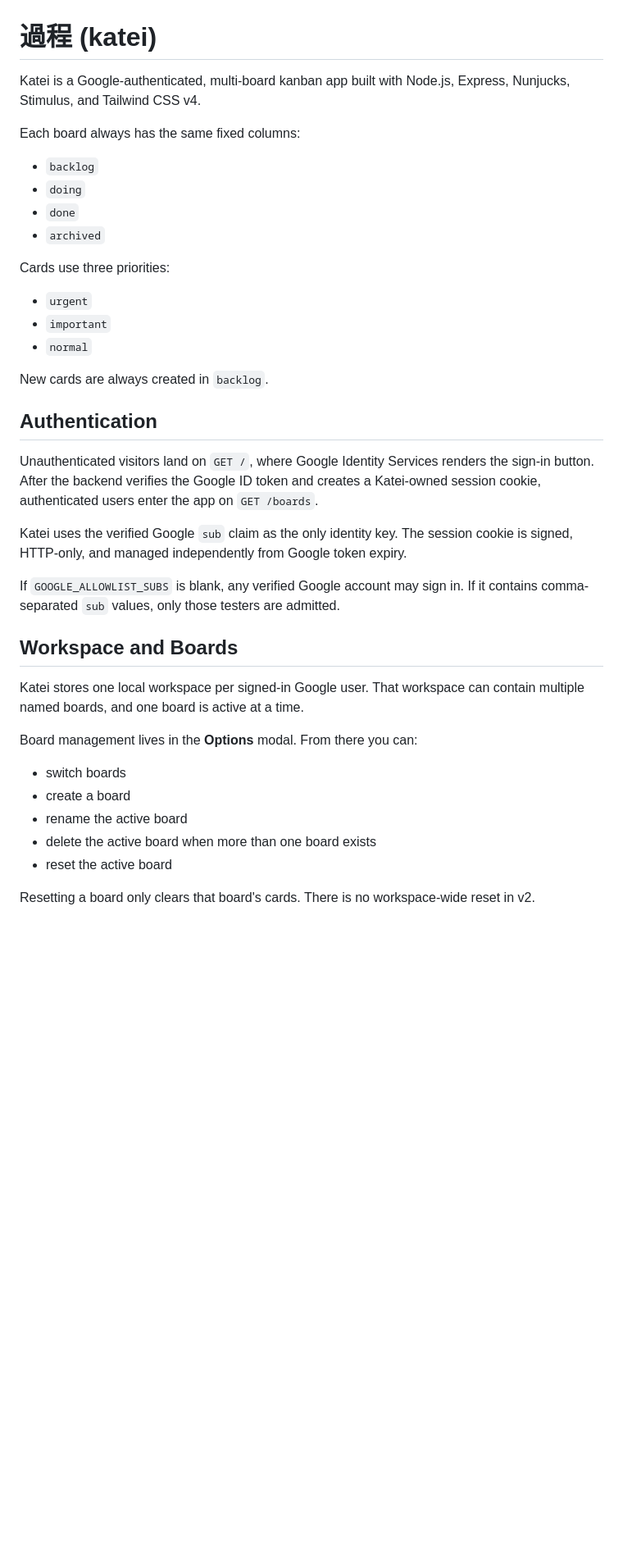
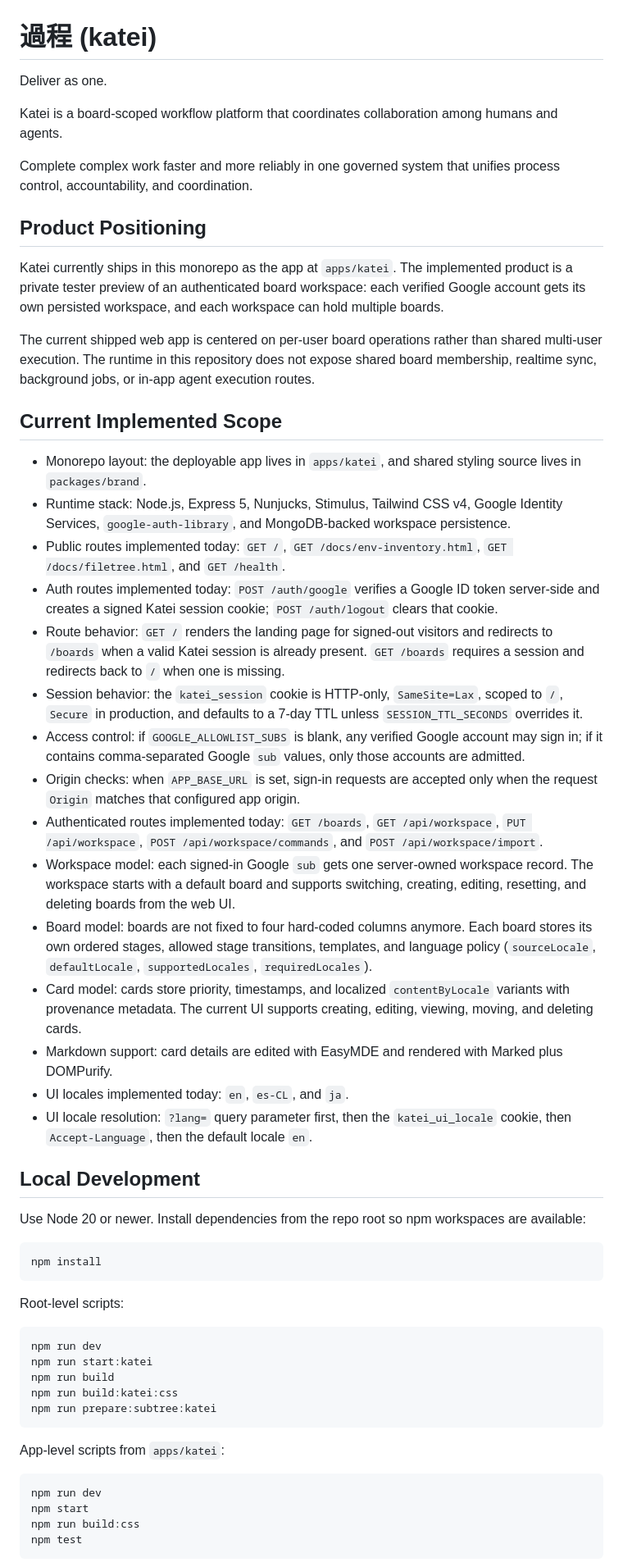
Before and after one commit to FelipeBudinich/katei, a Markdown page: README.md, the part around one of its changes. Shown at 82% size. GitHub-like rendering; blank space fills up the shorter version.

````diff
--- a/README.md
+++ b/README.md
@@ -1,41 +1,59 @@
 # 過程 (katei)
 
-Katei is a Google-authenticated, multi-board kanban app built with Node.js, Express, Nunjucks, Stimulus, and Tailwind CSS v4.
+Deliver as one.
 
-Each board always has the same fixed columns:
+Katei is a board-scoped workflow platform that coordinates collaboration among humans and agents.
 
-- `backlog`
-- `doing`
-- `done`
-- `archived`
+Complete complex work faster and more reliably in one governed system that unifies process control, accountability, and coordination.
 
-Cards use three priorities:
+## Product Positioning
 
-- `urgent`
-- `important`
-- `normal`
+Katei currently ships in this monorepo as the app at `apps/katei`. The implemented product is a private tester preview of an authenticated board workspace: each verified Google account gets its own persisted workspace, and each workspace can hold multiple boards.
 
-New cards are always created in `backlog`.
+The current shipped web app is centered on per-user board operations rather than shared multi-user execution. The runtime in this repository does not expose shared board membership, realtime sync, background jobs, or in-app agent execution routes.
 
-## Authentication
+## Current Implemented Scope
 
-Unauthenticated visitors land on `GET /`, where Google Identity Services renders the sign-in button. After the backend verifies the Google ID token and creates a Katei-owned session cookie, authenticated users enter the app on `GET /boards`.
+- Monorepo layout: the deployable app lives in `apps/katei`, and shared styling source lives in `packages/brand`.
+- Runtime stack: Node.js, Express 5, Nunjucks, Stimulus, Tailwind CSS v4, Google Identity Services, `google-auth-library`, and MongoDB-backed workspace persistence.
+- Public routes implemented today: `GET /`, `GET /docs/env-inventory.html`, `GET /docs/filetree.html`, and `GET /health`.
+- Auth routes implemented today: `POST /auth/google` verifies a Google ID token server-side and creates a signed Katei session cookie; `POST /auth/logout` clears that cookie.
+- Route behavior: `GET /` renders the landing page for signed-out visitors and redirects to `/boards` when a valid Katei session is already present. `GET /boards` requires a session and redirects back to `/` when one is missing.
+- Session behavior: the `katei_session` cookie is HTTP-only, `SameSite=Lax`, scoped to `/`, `Secure` in production, and defaults to a 7-day TTL unless `SESSION_TTL_SECONDS` overrides it.
+- Access control: if `GOOGLE_ALLOWLIST_SUBS` is blank, any verified Google account may sign in; if it contains comma-separated Google `sub` values, only those accounts are admitted.
+- Origin checks: when `APP_BASE_URL` is set, sign-in requests are accepted only when the request `Origin` matches that configured app origin.
+- Authenticated routes implemented today: `GET /boards`, `GET /api/workspace`, `PUT /api/workspace`, `POST /api/workspace/commands`, and `POST /api/workspace/import`.
+- Workspace model: each signed-in Google `sub` gets one server-owned workspace record. The workspace starts with a default board and supports switching, creating, editing, resetting, and deleting boards from the web UI.
+- Board model: boards are not fixed to four hard-coded columns anymore. Each board stores its own ordered stages, allowed stage transitions, templates, and language policy (`sourceLocale`, `defaultLocale`, `supportedLocales`, `requiredLocales`).
+- Card model: cards store priority, timestamps, and localized `contentByLocale` variants with provenance metadata. The current UI supports creating, editing, viewing, moving, and deleting cards.
+- Markdown support: card details are edited with EasyMDE and rendered with Marked plus DOMPurify.
+- UI locales implemented today: `en`, `es-CL`, and `ja`.
+- UI locale resolution: `?lang=` query parameter first, then the `katei_ui_locale` cookie, then `Accept-Language`, then the default locale `en`.
 
-Katei uses the verified Google `sub` claim as the only identity key. The session cookie is signed, HTTP-only, and managed independently from Google token expiry.
+## Local Development
 
-If `GOOGLE_ALLOWLIST_SUBS` is blank, any verified Google account may sign in. If it contains comma-separated `sub` values, only those testers are admitted.
+Use Node 20 or newer. Install dependencies from the repo root so npm workspaces are available:
 
-## Workspace and Boards
+```bash
+npm install
+```
 
-Katei stores one local workspace per signed-in Google user. That workspace can contain multiple named boards, and one board is active at a time.
+Root-level scripts:
 
-Board management lives in the **Options** modal. From there you can:
+```bash
+npm run dev
+npm run start:katei
+npm run build
+npm run build:katei:css
+npm run prepare:subtree:katei
+```
 
-- switch boards
-- create a board
-- rename the active board
-- delete the active board when more than one board exists
-- reset the active board
+App-level scripts from `apps/katei`:
 
-Resetting a board only clears that board's cards. There is no workspace-wide reset in v2.
+```bash
+npm run dev
+npm start
+npm run build:css
+npm test
+```
 
````
Also changed, not shown: other parts of README.md (+45 -73 lines).
